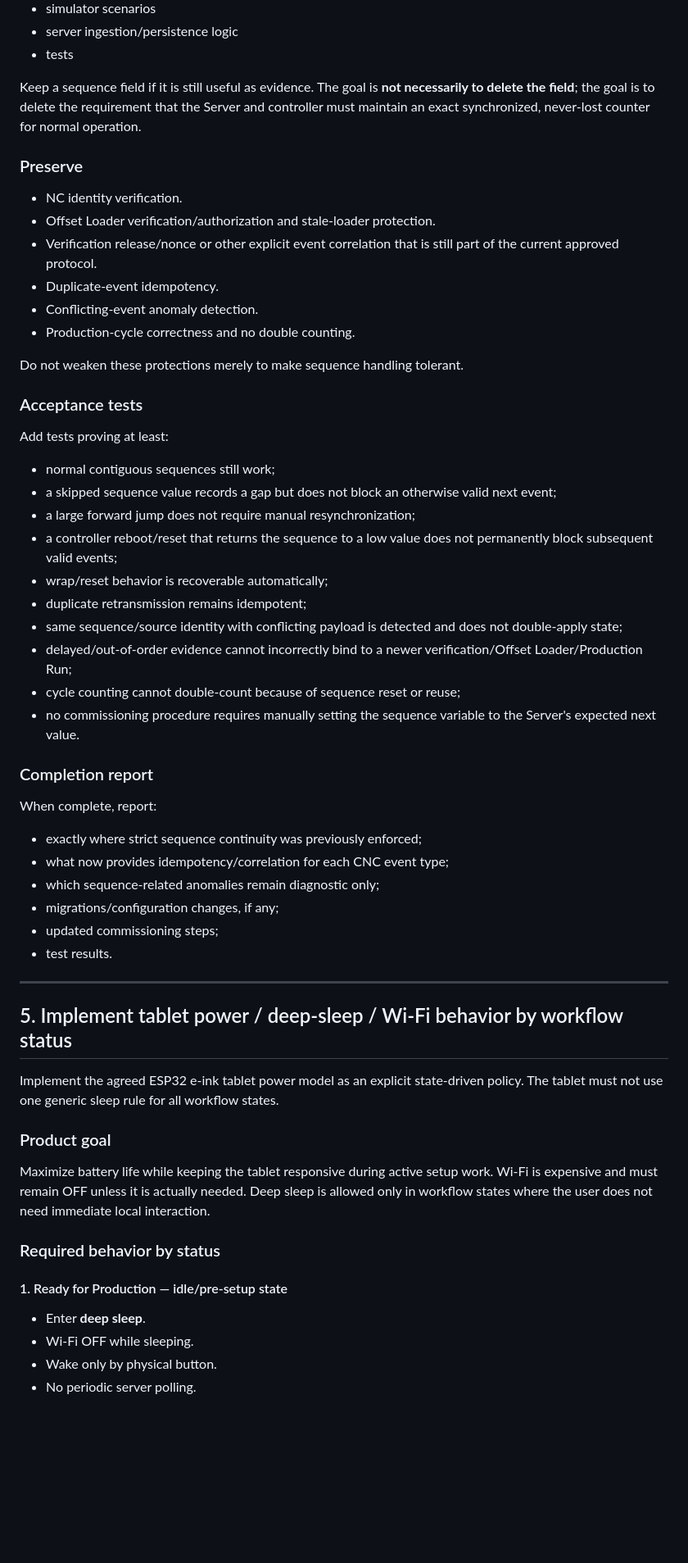
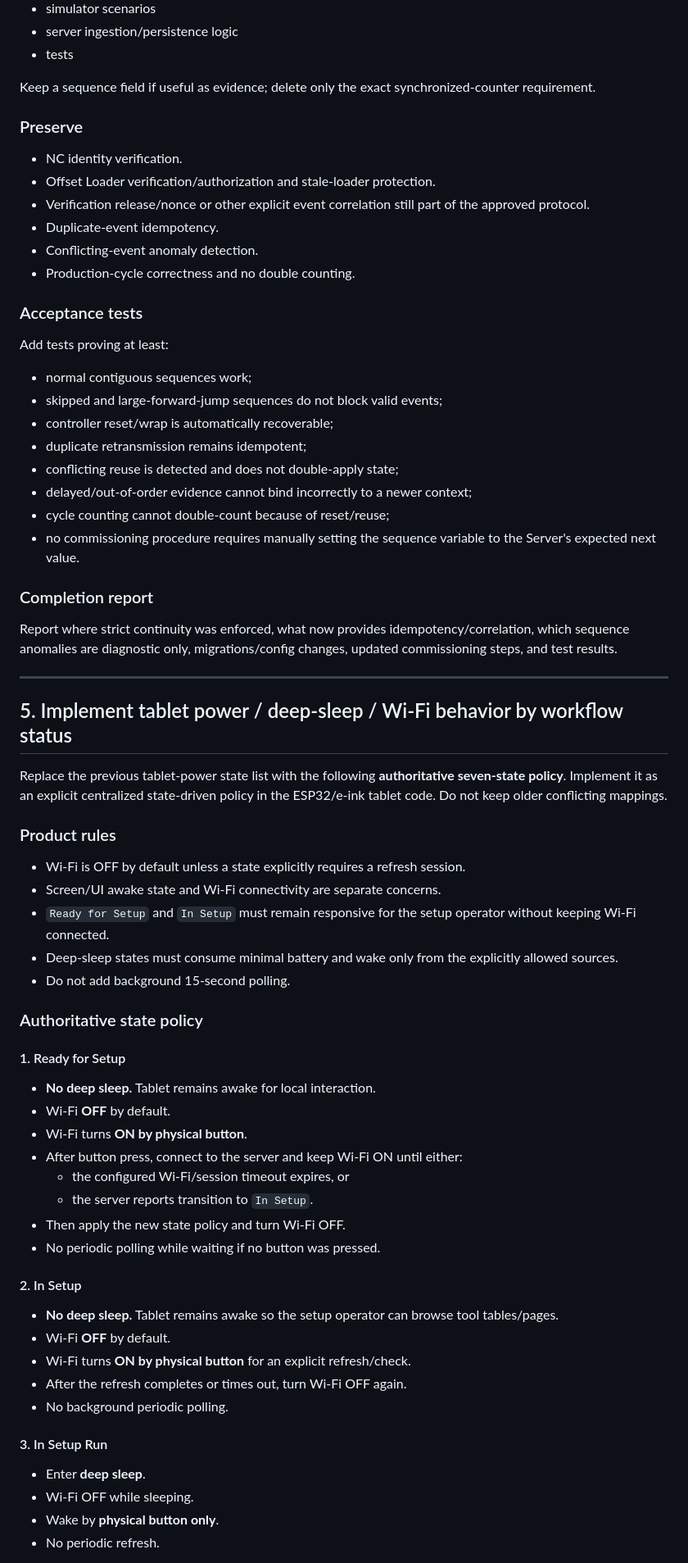
Before and after one commit to Mihavin/Meimad-ProductionPlanner, a Markdown page: TASKS_FOR_CODEX.md, the part around one of its changes. Shown at 82% size. GitHub-like rendering; blank space fills up the shorter version.

```diff
--- a/TASKS_FOR_CODEX.md
+++ b/TASKS_FOR_CODEX.md
@@ -193,54 +179,65 @@ Update, as needed:
 - server ingestion/persistence logic
 - tests
 
-Keep a sequence field if it is still useful as evidence. The goal is **not necessarily to delete the field**; the goal is to delete the requirement that the Server and controller must maintain an exact synchronized, never-lost counter for normal operation.
+Keep a sequence field if useful as evidence; delete only the exact synchronized-counter requirement.
 
 ### Preserve
 - NC identity verification.
 - Offset Loader verification/authorization and stale-loader protection.
-- Verification release/nonce or other explicit event correlation that is still part of the current approved protocol.
+- Verification release/nonce or other explicit event correlation still part of the approved protocol.
 - Duplicate-event idempotency.
 - Conflicting-event anomaly detection.
 - Production-cycle correctness and no double counting.
 
-Do not weaken these protections merely to make sequence handling tolerant.
-
 ### Acceptance tests
 Add tests proving at least:
-- normal contiguous sequences still work;
-- a skipped sequence value records a gap but does not block an otherwise valid next event;
-- a large forward jump does not require manual resynchronization;
-- a controller reboot/reset that returns the sequence to a low value does not permanently block subsequent valid events;
-- wrap/reset behavior is recoverable automatically;
+- normal contiguous sequences work;
+- skipped and large-forward-jump sequences do not block valid events;
+- controller reset/wrap is automatically recoverable;
 - duplicate retransmission remains idempotent;
-- same sequence/source identity with conflicting payload is detected and does not double-apply state;
-- delayed/out-of-order evidence cannot incorrectly bind to a newer verification/Offset Loader/Production Run;
-- cycle counting cannot double-count because of sequence reset or reuse;
+- conflicting reuse is detected and does not double-apply state;
+- delayed/out-of-order evidence cannot bind incorrectly to a newer context;
+- cycle counting cannot double-count because of reset/reuse;
 - no commissioning procedure requires manually setting the sequence variable to the Server's expected next value.
 
 ### Completion report
-When complete, report:
-- exactly where strict sequence continuity was previously enforced;
-- what now provides idempotency/correlation for each CNC event type;
-- which sequence-related anomalies remain diagnostic only;
-- migrations/configuration changes, if any;
-- updated commissioning steps;
-- test results.
+Report where strict continuity was enforced, what now provides idempotency/correlation, which sequence anomalies are diagnostic only, migrations/config changes, updated commissioning steps, and test results.
 
 ---
 
 ## 5. Implement tablet power / deep-sleep / Wi-Fi behavior by workflow status
 
-Implement the agreed ESP32 e-ink tablet power model as an explicit state-driven policy. The tablet must not use one generic sleep rule for all workflow states.
+Replace the previous tablet-power state list with the following **authoritative seven-state policy**. Implement it as an explicit centralized state-driven policy in the ESP32/e-ink tablet code. Do not keep older conflicting mappings.
 
-### Product goal
-Maximize battery life while keeping the tablet responsive during active setup work. Wi-Fi is expensive and must remain OFF unless it is actually needed. Deep sleep is allowed only in workflow states where the user does not need immediate local interaction.
+### Product rules
+- Wi-Fi is OFF by default unless a state explicitly requires a refresh session.
+- Screen/UI awake state and Wi-Fi connectivity are separate concerns.
+- `Ready for Setup` and `In Setup` must remain responsive for the setup operator without keeping Wi-Fi connected.
+- Deep-sleep states must consume minimal battery and wake only from the explicitly allowed sources.
+- Do not add background 15-second polling.
 
-### Required behavior by status
+### Authoritative state policy
 
-#### 1. Ready for Production — idle/pre-setup state
+#### 1. Ready for Setup
+- **No deep sleep.** Tablet remains awake for local interaction.
+- Wi-Fi **OFF** by default.
+- Wi-Fi turns **ON by physical button**.
+- After button press, connect to the server and keep Wi-Fi ON until either:
+  - the configured Wi-Fi/session timeout expires, or
+  - the server reports transition to `In Setup`.
+- Then apply the new state policy and turn Wi-Fi OFF.
+- No periodic polling while waiting if no button was pressed.
+
+#### 2. In Setup
+- **No deep sleep.** Tablet remains awake so the setup operator can browse tool tables/pages.
+- Wi-Fi **OFF** by default.
+- Wi-Fi turns **ON by physical button** for an explicit refresh/check.
+- After the refresh completes or times out, turn Wi-Fi OFF again.
+- No background periodic polling.
+
+#### 3. In Setup Run
 - Enter **deep sleep**.
 - Wi-Fi OFF while sleeping.
-- Wake only by physical button.
-- No periodic server polling.
+- Wake by **physical button only**.
+- No periodic refresh.
 
```
Also changed, not shown: other parts of TASKS_FOR_CODEX.md (+62 -100 lines).
